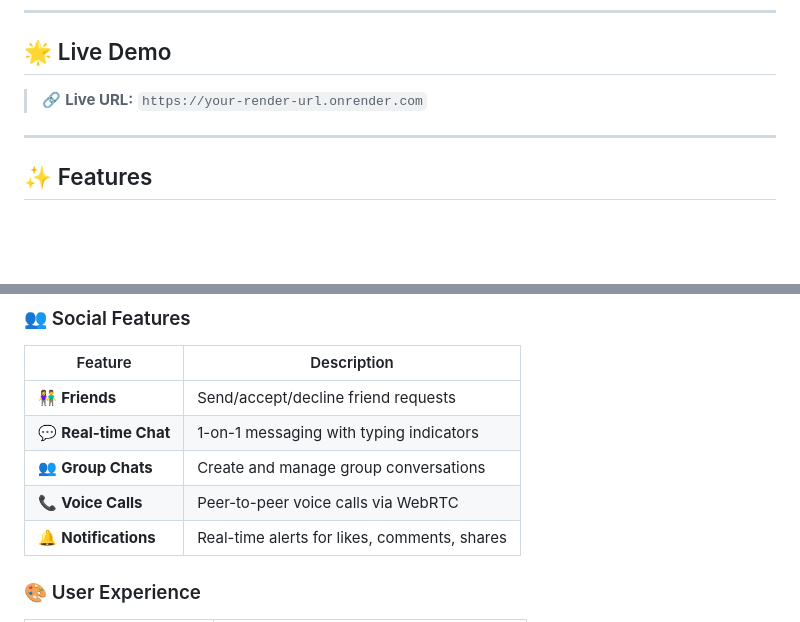
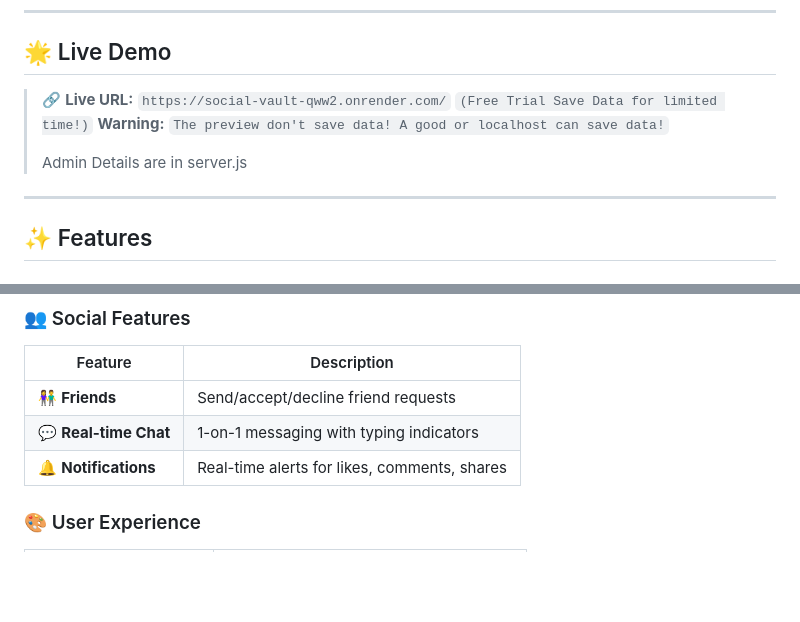
Before and after one commit to lossofcreativity/social-vault, a Markdown page: README.md, 2 parts joined by grey strips. Drawn GitHub-style; blank space fills up the shorter version.

```diff
--- a/README.md
+++ b/README.md
@@ -13,7 +13,10 @@
 
 ## 🌟 Live Demo
 
-> 🔗 **Live URL:** `https://your-render-url.onrender.com`
+> 🔗 **Live URL:** `https://social-vault-qww2.onrender.com/` `(Free Trial Save Data for limited time!)`
+> **Warning:** `The preview don't save data! A good or localhost can save data!`
+>
+> Admin Details are in server.js
 ---
 
 ## ✨ Features
@@ -33,8 +36,6 @@
 |---------|-------------|
 | 👫 **Friends** | Send/accept/decline friend requests |
 | 💬 **Real-time Chat** | 1-on-1 messaging with typing indicators |
-| 👥 **Group Chats** | Create and manage group conversations |
-| 📞 **Voice Calls** | Peer-to-peer voice calls via WebRTC |
 | 🔔 **Notifications** | Real-time alerts for likes, comments, shares |
 
 ### 🎨 User Experience
```
